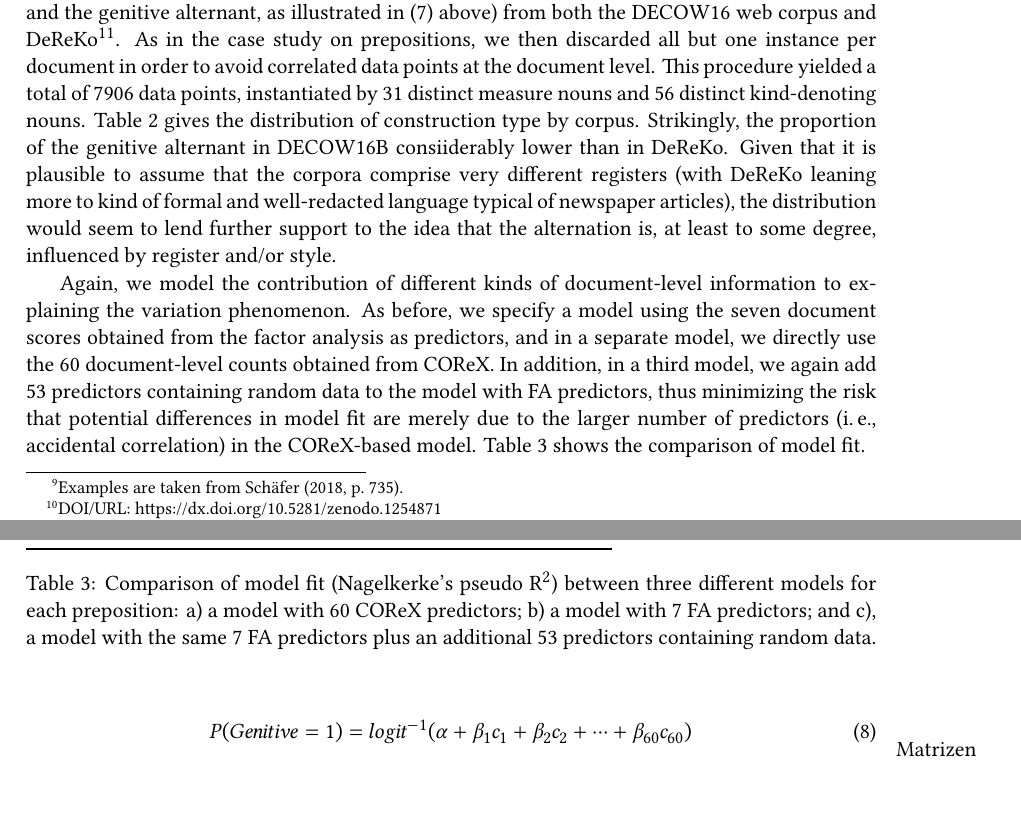
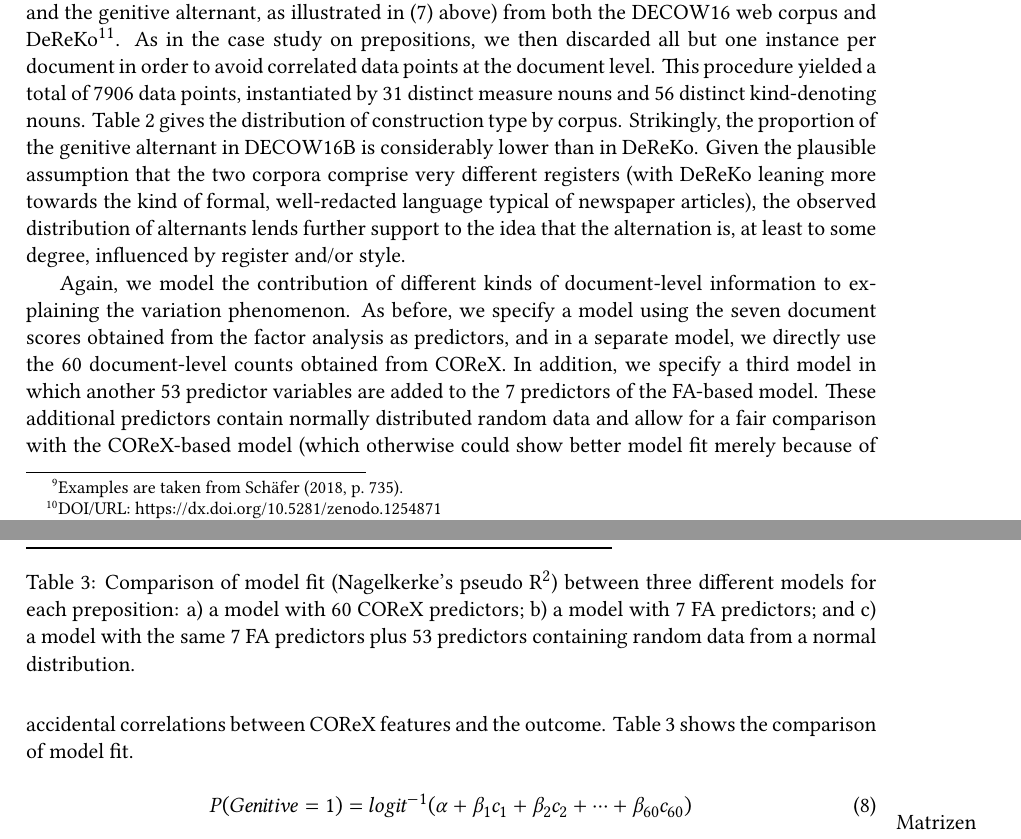
Before and after one commit to herrjasper/corex, a LaTeX document (latex/corex.tex, which reads latex/measurenouns-modeling.tex): two parts of pages 11 and 12 of 13, joined at a grey line, cut so that both start at the same text, the shorter picture padded with empty space. Compiled offline with XeLaTeX; a missing font is replaced by an installed copy or a similar font.

Commit message:
minor fixes in  measurenouns-modeling.tex

```diff
--- a/latex/measurenouns-modeling.tex
+++ b/latex/measurenouns-modeling.tex
@@ -1,6 +1,6 @@
 \subsubsection{Comparing aggregated with non-aggregated predictors}
 
-For this case study, we selected all combinations of measure nouns and kind-denoting nouns that occurred at least 10 times in the published dataset\footnote{DOI/URL: https://dx.doi.org/10.5281/zenodo.1254871} of \cite{Schaefer2018}, resulting in 107 distinct combinations such as \textit{Haufen - Schrott} (`pile - junk') and \textit{Schüssel - Salat} (`bowl - salad'). For these combinations, we extracted all instances of both alternants (i.\,e., the alternant with case identity and the genitive alternant, as illustrated in (\ref{ex:intro:alternation}) above) from both the DECOW16 web corpus and DeReKo\footnote{Again, we used the subset of \cite{Bubenhofer-ea2014}}. As in the case study on prepositions, we then discarded all but one instance per document in order to avoid correlated data points at the document level. This procedure yielded a total of 7906 data points, instantiated by 31 distinct measure nouns and 56 distinct kind-denoting nouns. Table~\ref{mn-dataset-summary} gives the distribution of construction type by corpus. Strikingly, the proportion of the genitive alternant in DECOW16B consiiderably lower than in DeReKo. Given that it is plausible to assume that the corpora comprise very different registers (with DeReKo leaning more to kind of formal and well-redacted language typical of newspaper articles), the distribution would seem to lend further support to the idea that the alternation is, at least to some degree, influenced by register and/or style.
+For this case study, we selected all combinations of measure nouns and kind-denoting nouns that occurred at least 10 times in the published dataset\footnote{DOI/URL: https://dx.doi.org/10.5281/zenodo.1254871} of \cite{Schaefer2018}, resulting in 107 distinct combinations such as \textit{Haufen - Schrott} (`pile - junk') and \textit{Schüssel - Salat} (`bowl - salad'). For these combinations, we extracted all instances of both alternants (i.\,e., the alternant with case identity and the genitive alternant, as illustrated in (\ref{ex:intro:alternation}) above) from both the DECOW16 web corpus and DeReKo\footnote{Again, we used the subset of \cite{Bubenhofer-ea2014}}. As in the case study on prepositions, we then discarded all but one instance per document in order to avoid correlated data points at the document level. This procedure yielded a total of 7906 data points, instantiated by 31 distinct measure nouns and 56 distinct kind-denoting nouns. Table~\ref{mn-dataset-summary} gives the distribution of construction type by corpus. Strikingly, the proportion of the genitive alternant in DECOW16B is considerably lower than in DeReKo. Given the plausible assumption that the two corpora comprise very different registers (with DeReKo leaning more towards the kind of formal, well-redacted language typical of newspaper articles), the observed distribution of alternants lends further support to the idea that the alternation is, at least to some degree, influenced by register and/or style.
 
 \begin{table}
   \begin{tabular}{lll}
@@ -16,7 +16,7 @@ For this case study, we selected all combinations of measure nouns and kind-deno
 \end{table}
 
 
-Again, we model the contribution of different kinds of document-level information to explaining the variation phenomenon. As before, we specify a model using the seven document scores obtained from the factor analysis as predictors, and in a separate model, we directly use the 60 document-level counts obtained from COReX. In addition, in a third model, we again add 53 predictors containing random data to the model with FA predictors, thus minimizing the risk that potential differences in model fit are merely due to the larger number of predictors (i.\,e., accidental correlation) in the COReX-based model. Table~\ref{mn-results} shows the comparison of model fit.
+Again, we model the contribution of different kinds of document-level information to explaining the variation phenomenon. As before, we specify a model using the seven document scores obtained from the factor analysis as predictors, and in a separate model, we directly use the 60 document-level counts obtained from COReX. In addition, we specify a third model in which another 53 predictor variables are added to the 7 predictors of the FA-based model. These additional predictors contain normally distributed random data and allow for a fair comparison with the COReX-based model (which otherwise could show better model fit merely because of accidental correlations between COReX features and the outcome.  Table~\ref{mn-results} shows the comparison of model fit.
 
 
 \begin{equation}
@@ -48,6 +48,6 @@ Again, we model the contribution of different kinds of document-level informatio
 %
   \bottomrule
   \end{tabular}
-  \caption{Comparison of model fit (Nagelkerke's pseudo R$^2$) between three different models for each preposition: a) a model with 60 COReX predictors; b) a model with 7 FA predictors; and c), a model with the same 7 FA predictors plus an additional 53 predictors containing random data.}\label{mn-results}
+  \caption{Comparison of model fit (Nagelkerke's pseudo R$^2$) between three different models for each preposition: a) a model with 60 COReX predictors; b) a model with 7 FA predictors; and c) a model with the same 7 FA predictors plus 53 predictors containing random data from a normal distribution.}\label{mn-results}
 \end{table}
 %
```
